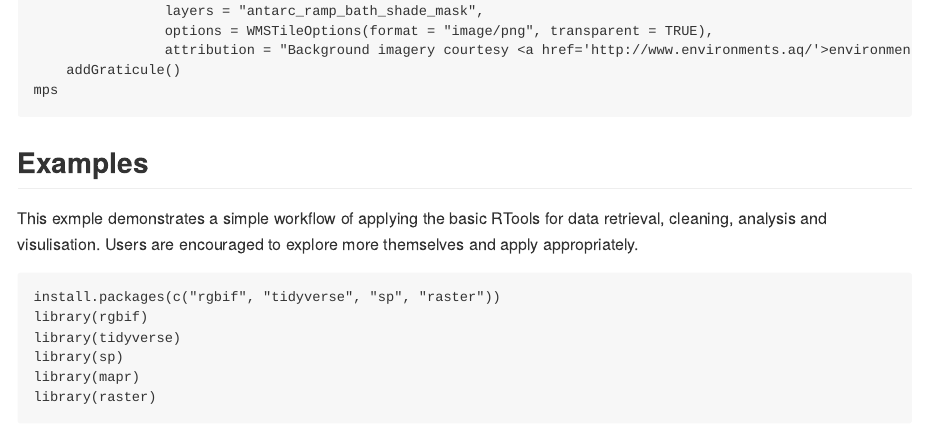
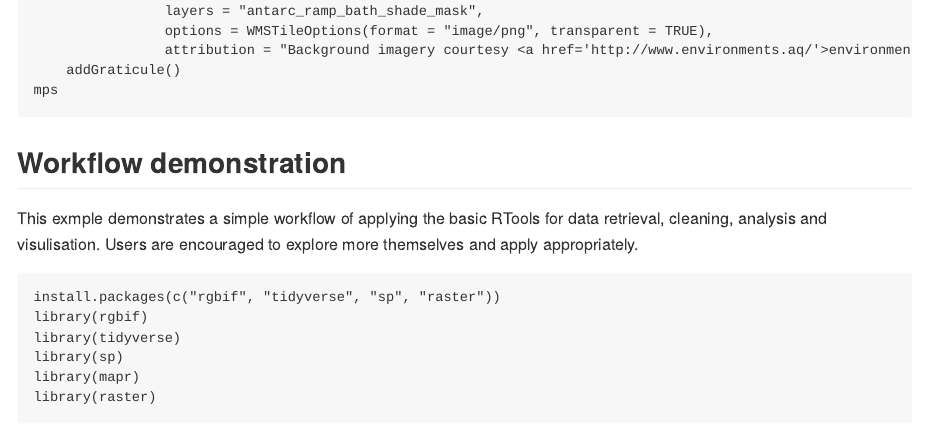
Before and after one commit to SCAR-sandpit/rtools, an R Markdown document (rtools.Rmd): the page in a window 1100 px wide, from 6660 px down. Rendered offline with R 4.5, knitr and Pandoc, with nearby package versions; some code elsewhere in the file could not run offline; long lines of code are wrapped.

Commit message:
changed examples to workflow demonstration

````diff
--- a/rtools.Rmd
+++ b/rtools.Rmd
@@ -283,7 +283,7 @@ mps
 
 
 
-## Examples
+## Workflow demonstration
 This exmple demonstrates a simple workflow of applying the basic RTools for data retrieval, cleaning, analysis and visulisation. Users are encouraged to explore more themselves and apply appropriately.
 
 ```
````
